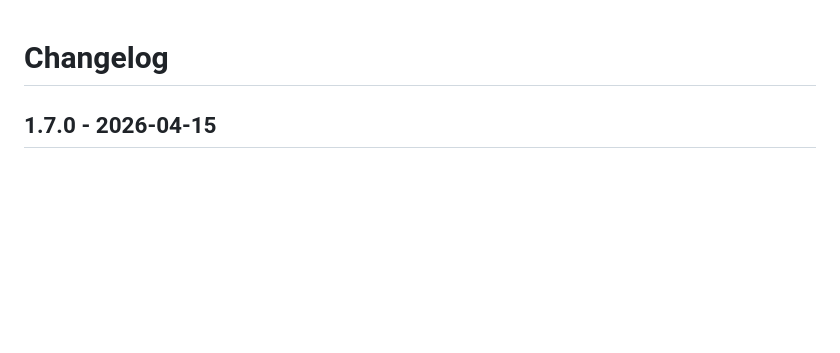
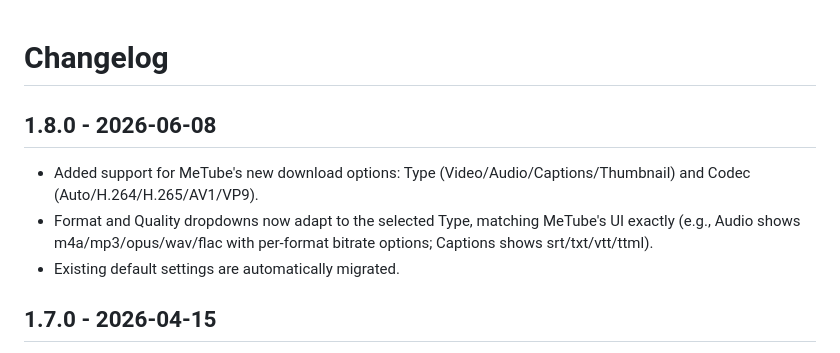
Before and after one commit to nanocortex/metube-firefox-addon, a Markdown page: CHANGELOG.md, the part around the change. GitHub-like rendering; blank space fills up the shorter version.

Commit message:
Bump version to 1.8.0

```diff
--- a/CHANGELOG.md
+++ b/CHANGELOG.md
@@ -1,4 +1,9 @@
 # Changelog
+
+## 1.8.0 - 2026-06-08
+- Added support for MeTube's new download options: Type (Video/Audio/Captions/Thumbnail) and Codec (Auto/H.264/H.265/AV1/VP9).
+- Format and Quality dropdowns now adapt to the selected Type, matching MeTube's UI exactly (e.g., Audio shows m4a/mp3/opus/wav/flac with per-format bitrate options; Captions shows srt/txt/vtt/ttml).
+- Existing default settings are automatically migrated.
 
 ## 1.7.0 - 2026-04-15
 - Fix CORS connection errors after MeTube v2025.4.9 update. If you're affected, re-save your settings in about:addons and accept the permission prompt.
```
